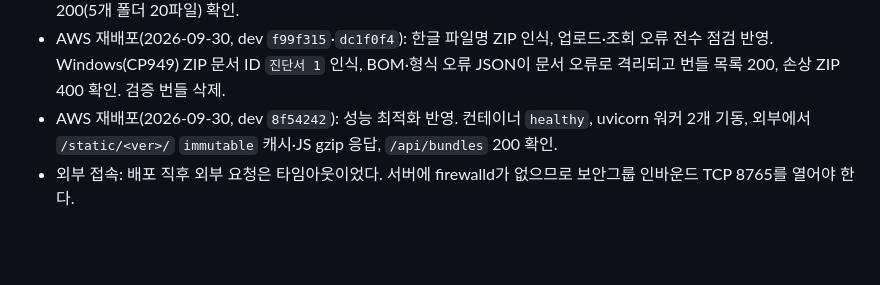
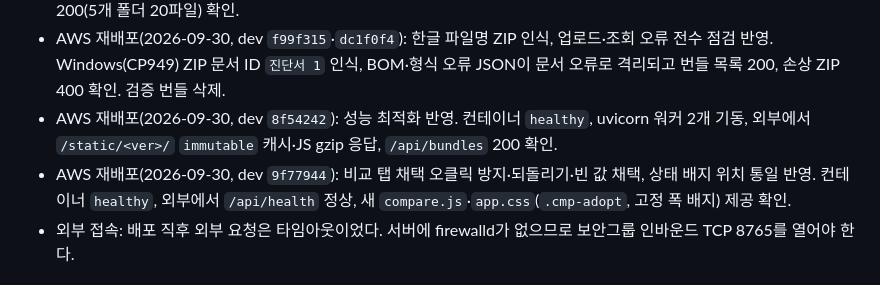
Before and after one commit to pilsu-choi/label-viewer, a Markdown page: wiki/2026-09-29-docker-aws-deploy.md, the part around the change. Drawn GitHub-style; blank space fills up the shorter version.

```diff
--- a/wiki/2026-09-29-docker-aws-deploy.md
+++ b/wiki/2026-09-29-docker-aws-deploy.md
@@ -43,6 +43,7 @@ status: active
 - AWS 재배포(2026-09-30, dev `33fce14`): 전체 묶음 ZIP 내보내기 반영. 컨테이너 `healthy`, 외부에서 `bundle.zip` 200(5개 폴더 20파일) 확인.
 - AWS 재배포(2026-09-30, dev `f99f315`·`dc1f0f4`): 한글 파일명 ZIP 인식, 업로드·조회 오류 전수 점검 반영. Windows(CP949) ZIP 문서 ID `진단서 1` 인식, BOM·형식 오류 JSON이 문서 오류로 격리되고 번들 목록 200, 손상 ZIP 400 확인. 검증 번들 삭제.
 - AWS 재배포(2026-09-30, dev `8f54242`): 성능 최적화 반영. 컨테이너 `healthy`, uvicorn 워커 2개 기동, 외부에서 `/static/<ver>/` `immutable` 캐시·JS gzip 응답, `/api/bundles` 200 확인.
+- AWS 재배포(2026-09-30, dev `9f77944`): 비교 탭 채택 오클릭 방지·되돌리기·빈 값 채택, 상태 배지 위치 통일 반영. 컨테이너 `healthy`, 외부에서 `/api/health` 정상, 새 `compare.js`·`app.css`(`.cmp-adopt`, 고정 폭 배지) 제공 확인.
 - 외부 접속: 배포 직후 외부 요청은 타임아웃이었다. 서버에 firewalld가 없으므로 보안그룹 인바운드 TCP 8765를 열어야 한다.
 
 ## 외부 노출 주의
```
Also changed, not shown: wiki/log.md (+3 -0 lines).
